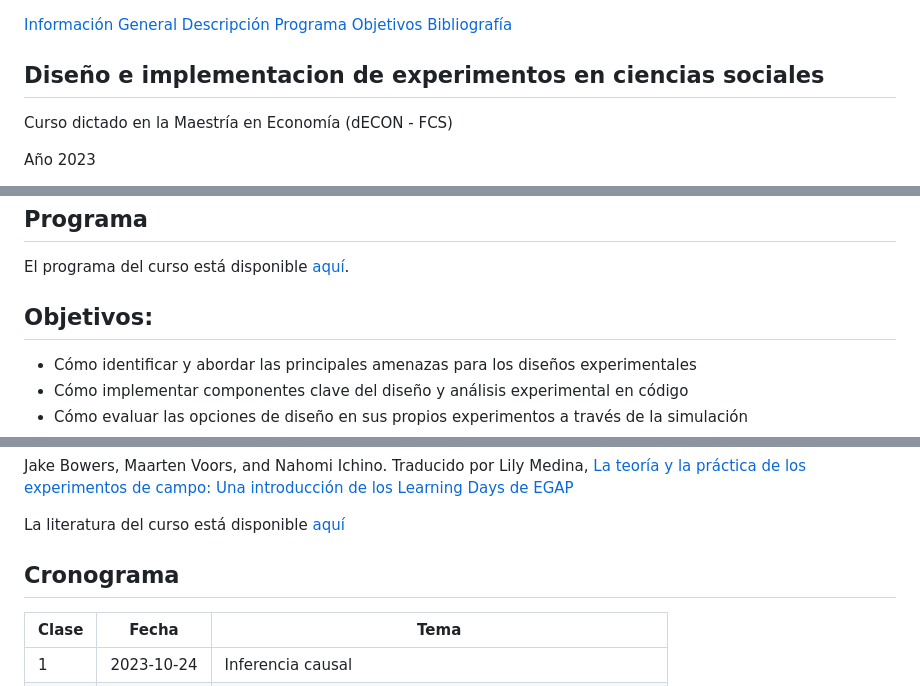
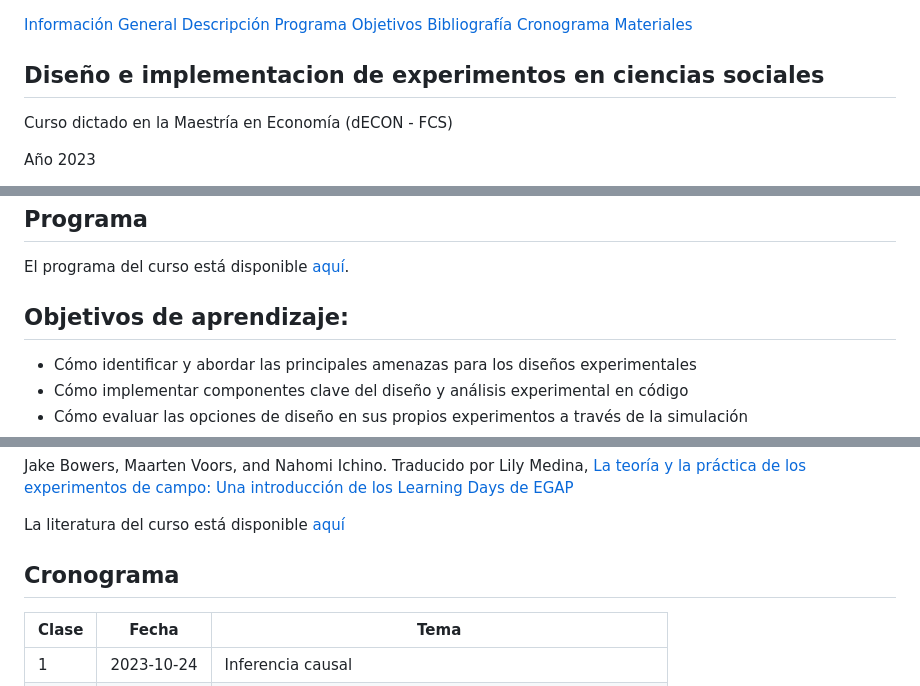
Before and after one commit to Nicolas-Schmidt/WCDECS, a Markdown page: README.md, 3 parts joined by grey strips. Drawn GitHub-style.

Commit message:
Update README.md 369

```diff
--- a/README.md
+++ b/README.md
@@ -4,6 +4,8 @@
   <a href="#programa">Programa</a>
   <a href="#objetivos">Objetivos</a>
   <a href="#bibliografia">Bibliografía</a>
+  <a href="#cronograma">Cronograma</a>
+  <a href="#materiales">Materiales</a>
 </div>
 
 <style>
@@ -85,7 +87,7 @@ experimentos naturales, de encuesta y de laboratorio.
 El programa del curso está disponible
 [aquí](https://drive.google.com/u/0/uc?id=1P7wshzrPodf2tfPWMIRXo6YsI3zh0dMn&export=download).
 
-## Objetivos: <a name="objetivos"></a>
+## Objetivos de aprendizaje: <a name="objetivos"></a>
 
 - Cómo identificar y abordar las principales amenazas para los diseños
   experimentales
@@ -125,7 +127,7 @@ EGAP](https://lilymedina.github.io/theory_and_practice_of_field_experiments/)
 La literatura del curso está disponible
 [aquí](https://drive.google.com/drive/folders/154rb3NLmaPQQB8L9xvvFmakDQ1wMudYQ?usp=sharing)
 
-## Cronograma
+## Cronograma <a name="cronograma"></a>
 
 | Clase | Fecha      | Tema                                                      |
 |-------|------------|-----------------------------------------------------------|
```
Also changed, not shown: other parts of README.md (+1 -1 lines).
